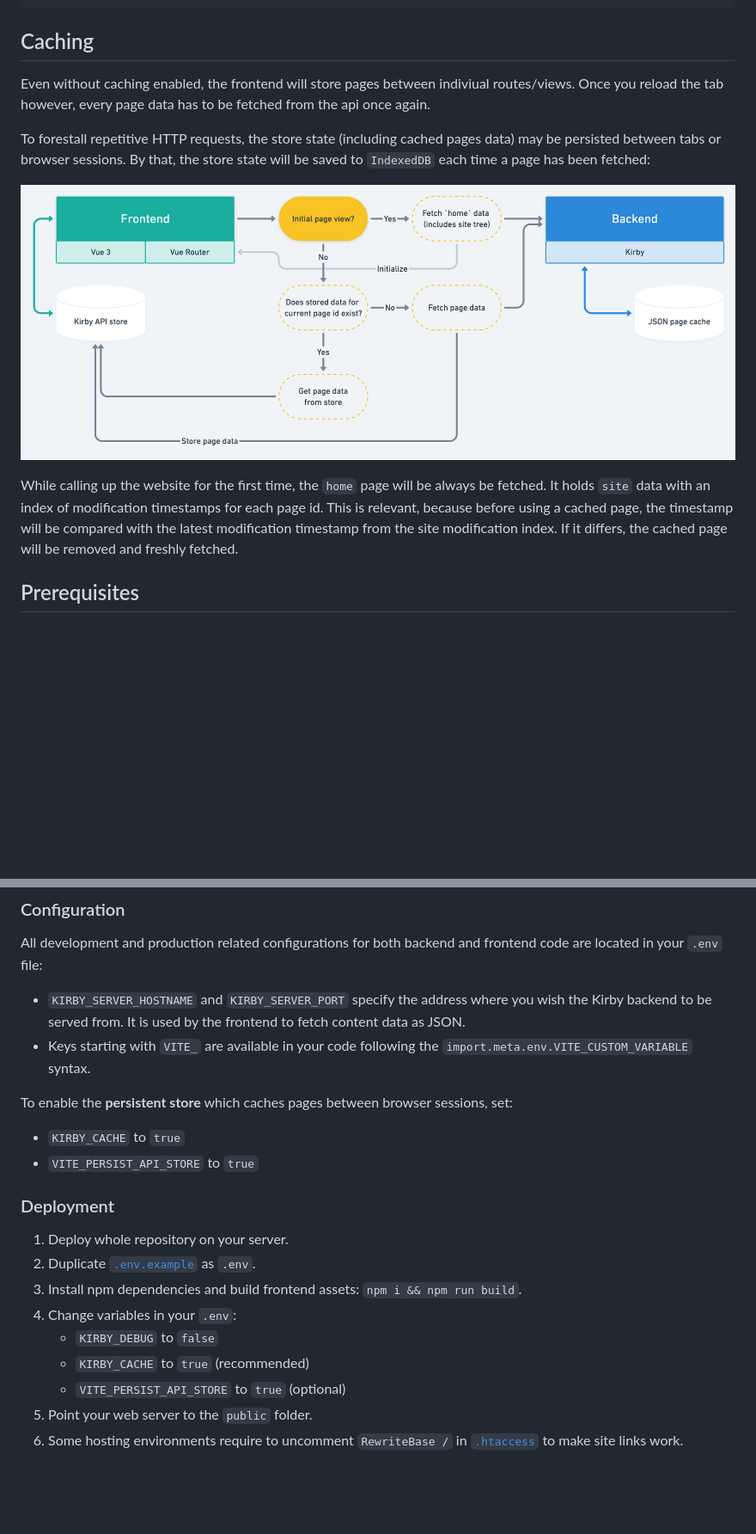
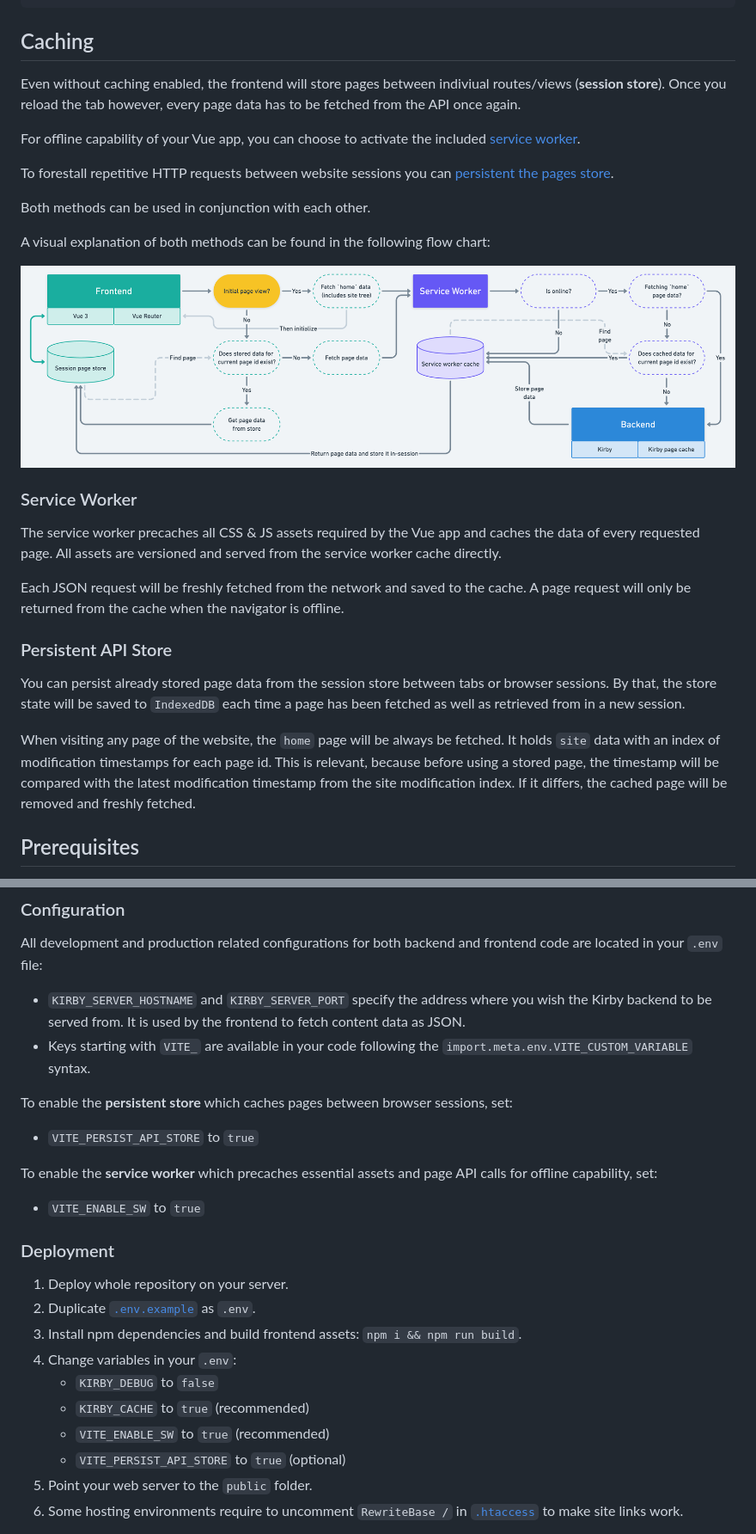
Before and after one commit to johannschopplich/kirby-vue3-starterkit, a Markdown page: README.md, 2 parts joined by grey strips. Shown: that part at 86% size. Rendered like a GitHub page; pictures changed too: .github/kirby-vue-3-cache-and-store.png; folded sections open; blank space fills up the shorter version.

Commit message:
Overhaul store/cache flow chart and README.md

```diff
--- a/README.md
+++ b/README.md
@@ -156,13 +172,29 @@ kirby-vue3-starterkit/
 
 ## Caching
 
-Even without caching enabled, the frontend will store pages between indiviual routes/views. Once you reload the tab however, every page data has to be fetched from the api once again.
+Even without caching enabled, the frontend will store pages between indiviual routes/views (**session store**). Once you reload the tab however, every page data has to be fetched from the API once again.
 
-To forestall repetitive HTTP requests, the store state (including cached pages data) may be persisted between tabs or browser sessions. By that, the store state will be saved to `IndexedDB` each time a page has been fetched:
+For offline capability of your Vue app, you can choose to activate the included [service worker](#service-worker).
+
+To forestall repetitive HTTP requests between website sessions you can [persistent the pages store](#persistent-api-store).
+
+Both methods can be used in conjunction with each other.
+
+A visual explanation of both methods can be found in the following flow chart:
 
 ![Caching for Kirby and Vue 3 starterkit](./.github/kirby-vue-3-cache-and-store.png)
 
-While calling up the website for the first time, the `home` page will be always be fetched. It holds `site` data with an index of modification timestamps for each page id. This is relevant, because before using a cached page, the timestamp will be compared with the latest modification timestamp from the site modification index. If it differs, the cached page will be removed and freshly fetched.
+### Service Worker
+
+The service worker precaches all CSS & JS assets required by the Vue app and caches the data of every requested page. All assets are versioned and served from the service worker cache directly.
+
+Each JSON request will be freshly fetched from the network and saved to the cache. A page request will only be returned from the cache when the navigator is offline.
+
+### Persistent API Store
+
+You can persist already stored page data from the session store between tabs or browser sessions. By that, the store state will be saved to `IndexedDB` each time a page has been fetched as well as retrieved from in a new session.
+
+When visiting any page of the website, the `home` page will be always be fetched. It holds `site` data with an index of modification timestamps for each page id. This is relevant, because before using a stored page, the timestamp will be compared with the latest modification timestamp from the site modification index. If it differs, the cached page will be removed and freshly fetched.
 
 ## Prerequisites
 
@@ -215,8 +247,10 @@ All development and production related configurations for both backend and front
 - Keys starting with `VITE_` are available in your code following the `import.meta.env.VITE_CUSTOM_VARIABLE` syntax.
 
 To enable the **persistent store** which caches pages between browser sessions, set:
-- `KIRBY_CACHE` to `true`
 - `VITE_PERSIST_API_STORE` to `true`
+
+To enable the **service worker** which precaches essential assets and page API calls for offline capability, set:
+- `VITE_ENABLE_SW` to `true`
 
 ### Deployment
 
@@ -226,6 +260,7 @@ To enable the **persistent store** which caches pages between browser sessions,
 4. Change variables in your `.env`:
    - `KIRBY_DEBUG` to `false`
    - `KIRBY_CACHE` to `true` (recommended)
+   - `VITE_ENABLE_SW` to `true` (recommended)
    - `VITE_PERSIST_API_STORE` to `true` (optional)
 5. Point your web server to the `public` folder.
 6. Some hosting environments require to uncomment `RewriteBase /` in [`.htaccess`](public/.htaccess) to make site links work.
```
Also changed, not shown: other parts of README.md (+19 -3 lines).
